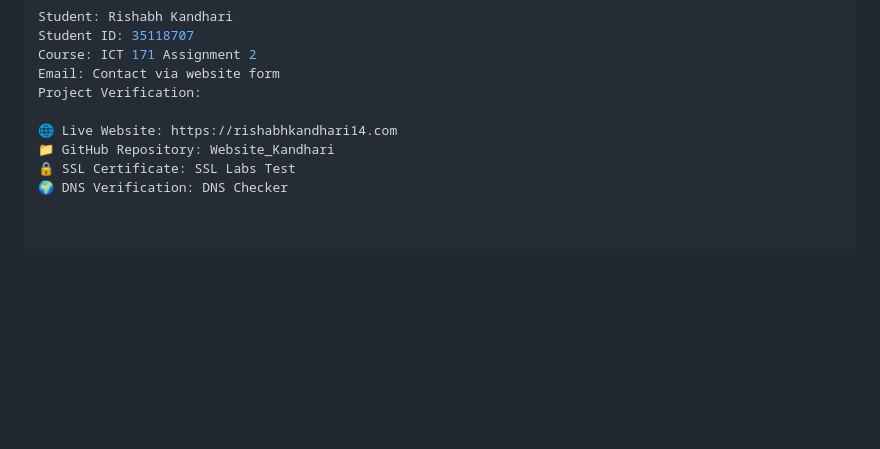
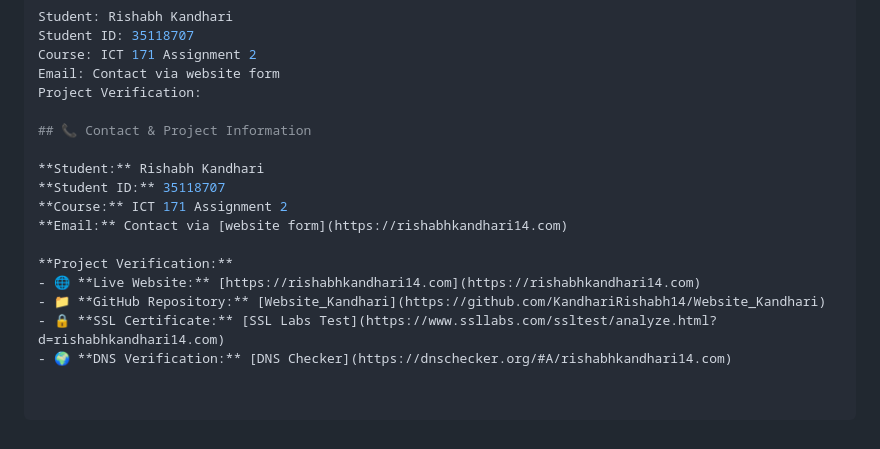
Before and after one commit to KandhariRishabh14/Website_Kandhari, a Markdown page: README.md, the part around the change. Drawn GitHub-style; blank space fills up the shorter version.

```diff
--- a/README.md
+++ b/README.md
@@ -558,7 +558,15 @@ Course: ICT 171 Assignment 2
 Email: Contact via website form
 Project Verification:
 
-🌐 Live Website: https://rishabhkandhari14.com
-📁 GitHub Repository: Website_Kandhari
-🔒 SSL Certificate: SSL Labs Test
-🌍 DNS Verification: DNS Checker
+## 📞 Contact & Project Information
+
+**Student:** Rishabh Kandhari
+**Student ID:** 35118707
+**Course:** ICT 171 Assignment 2
+**Email:** Contact via [website form](https://rishabhkandhari14.com)
+
+**Project Verification:**
+- 🌐 **Live Website:** [https://rishabhkandhari14.com](https://rishabhkandhari14.com)
+- 📁 **GitHub Repository:** [Website_Kandhari](https://github.com/KandhariRishabh14/Website_Kandhari)
+- 🔒 **SSL Certificate:** [SSL Labs Test](https://www.ssllabs.com/ssltest/analyze.html?d=rishabhkandhari14.com)
+- 🌍 **DNS Verification:** [DNS Checker](https://dnschecker.org/#A/rishabhkandhari14.com)
```
